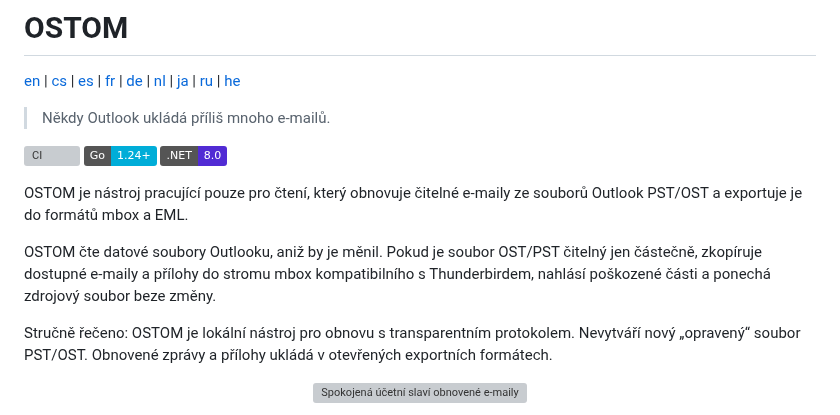
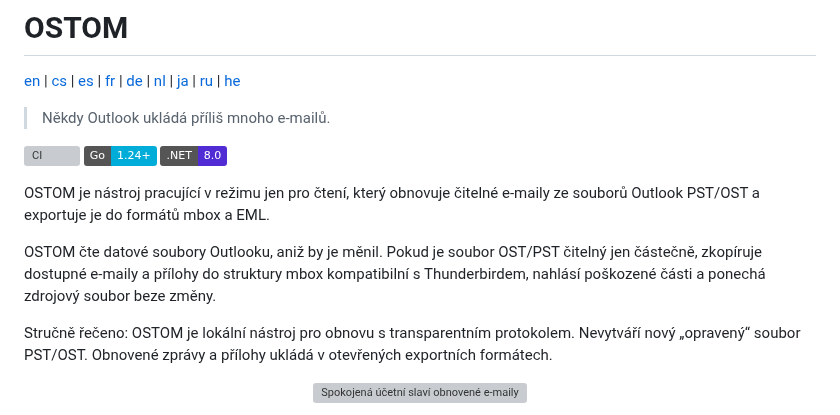
Before and after one commit to rbelshevitz/ostom, a Markdown page: README.cs.md, the part around the change. Rendered like a GitHub page; badges without logos; grey boxes are pictures that could not be loaded.

Commit message:
Polish Czech technical wording

```diff
--- a/README.cs.md
+++ b/README.cs.md
@@ -8,12 +8,12 @@
 [![Go](https://img.shields.io/badge/Go-1.24%2B-00ADD8?logo=go&logoColor=white)](https://go.dev/doc/install)
 [![.NET](https://img.shields.io/badge/.NET-8.0-512BD4?logo=dotnet&logoColor=white)](https://dotnet.microsoft.com/download/dotnet/8.0)
 
-OSTOM je nástroj pracující pouze pro čtení, který obnovuje čitelné e-maily ze souborů
+OSTOM je nástroj pracující v režimu jen pro čtení, který obnovuje čitelné e-maily ze souborů
 Outlook PST/OST a exportuje je do formátů mbox a EML.
 
 OSTOM čte datové soubory Outlooku, aniž by je měnil. Pokud je soubor OST/PST
-čitelný jen částečně, zkopíruje dostupné e-maily a přílohy do stromu mbox
-kompatibilního s Thunderbirdem, nahlásí poškozené části a ponechá zdrojový
+čitelný jen částečně, zkopíruje dostupné e-maily a přílohy do struktury mbox
+kompatibilní s Thunderbirdem, nahlásí poškozené části a ponechá zdrojový
 soubor beze změny.
 
 Stručně řečeno: OSTOM je lokální nástroj pro obnovu s transparentním protokolem.
```
